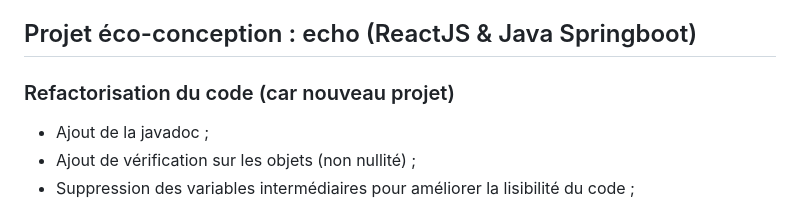
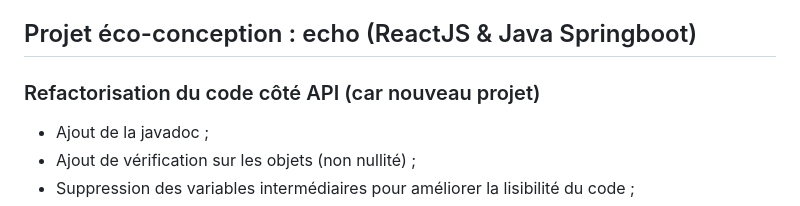
Before and after one commit to wanadianguy/reengineering, a Markdown page: README.md, the part around the change. Drawn GitHub-style.

Commit message:
docs(readme): corrections

```diff
--- a/README.md
+++ b/README.md
@@ -62,7 +62,7 @@ Nous décidons de mettre en place le document de décision pour uniformiser cett
 
 ## Projet éco-conception : echo (ReactJS & Java Springboot)
 
-### Refactorisation du code (car nouveau projet)
+### Refactorisation du code côté API (car nouveau projet)
 
 - Ajout de la javadoc ;
 - Ajout de vérification sur les objets (non nullité) ;
```
